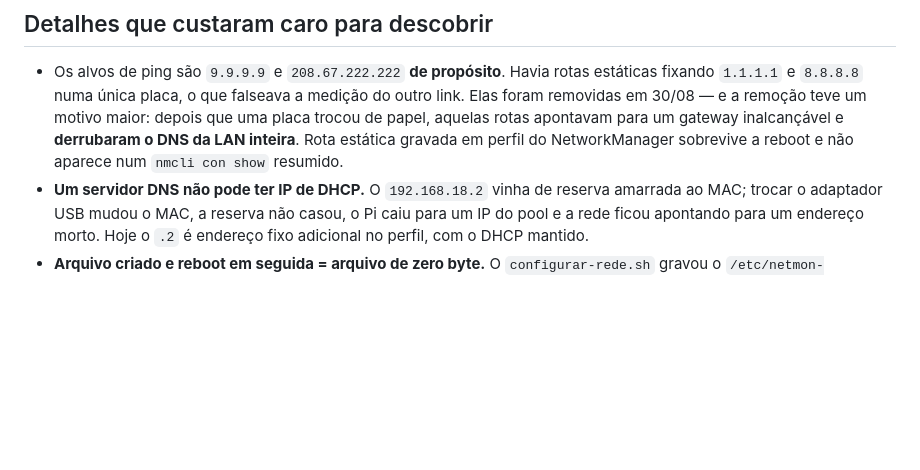
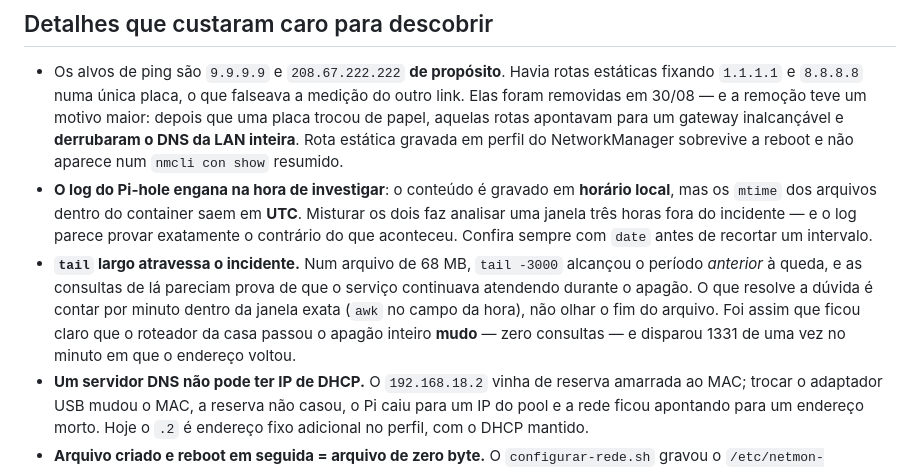
Before and after one commit to cleber-son/monitoramento-dual-internet-orangepi, a Markdown page: README.md, the part around the change. Rendered like a GitHub page; blank space fills up the shorter version.

Commit message:
README: como nao errar a leitura do log do Pi-hole
Duas armadilhas que custaram uma conclusao errada durante a investigacao do
apagao de DNS, e que vao custar de novo se ninguem anotar:

- o conteudo do log e gravado em horario LOCAL, mas o mtime dos arquivos
  dentro do container sai em UTC. Misturar os dois faz analisar uma janela
  tres horas fora do incidente.
- num arquivo de 68 MB, `tail -3000` atravessa o incidente e alcanca o
  periodo anterior a ele. As consultas de la pareciam provar que o roteador
  continuava atendido durante o apagao. Contando por minuto dentro da janela
  exata, o que se ve e o oposto: zero consultas o apagao inteiro e 1331 de
  uma vez no minuto em que o 192.168.18.2 voltou.

Co-Authored-By: Claude Opus 5 (1M context) <noreply@anthropic.com>
Claude-Session: https://claude.ai/code/session_01UkXX7oLdsVJsNRnUZLhAFZ

```diff
--- a/README.md
+++ b/README.md
@@ -422,6 +422,18 @@ static/       index.html, app.js, style.css
   para um gateway inalcançável e **derrubaram o DNS da LAN inteira**. Rota
   estática gravada em perfil do NetworkManager sobrevive a reboot e não aparece
   num `nmcli con show` resumido.
+- **O log do Pi-hole engana na hora de investigar**: o conteúdo é gravado em
+  **horário local**, mas os `mtime` dos arquivos dentro do container saem em
+  **UTC**. Misturar os dois faz analisar uma janela três horas fora do
+  incidente — e o log parece provar exatamente o contrário do que aconteceu.
+  Confira sempre com `date` antes de recortar um intervalo.
+- **`tail` largo atravessa o incidente.** Num arquivo de 68 MB, `tail -3000`
+  alcançou o período *anterior* à queda, e as consultas de lá pareciam prova de
+  que o serviço continuava atendendo durante o apagão. O que resolve a dúvida é
+  contar por minuto dentro da janela exata (`awk` no campo da hora), não olhar o
+  fim do arquivo. Foi assim que ficou claro que o roteador da casa passou o
+  apagão inteiro **mudo** — zero consultas — e disparou 1331 de uma vez no
+  minuto em que o endereço voltou.
 - **Um servidor DNS não pode ter IP de DHCP.** O `192.168.18.2` vinha de reserva
   amarrada ao MAC; trocar o adaptador USB mudou o MAC, a reserva não casou, o Pi
   caiu para um IP do pool e a rede ficou apontando para um endereço morto. Hoje o
```
